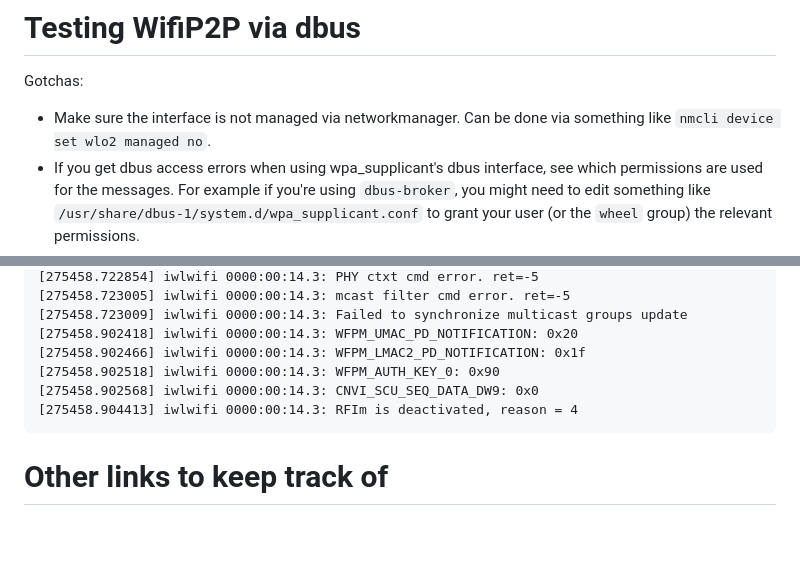
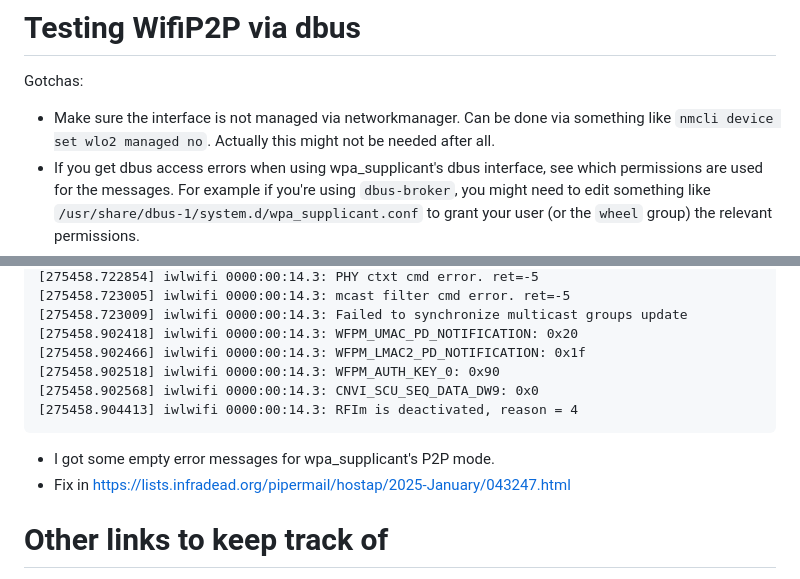
Before and after one commit to emilio/ngn, a Markdown page: README.md, 2 parts joined by grey strips. GitHub-like rendering; blank space fills up the shorter version.

Commit message:
More things to keep track of.

````diff
--- a/README.md
+++ b/README.md
@@ -8,7 +8,7 @@
 
 Gotchas:
 
- * Make sure the interface is not managed via networkmanager. Can be done via something like `nmcli device set wlo2 managed no`.
+ * Make sure the interface is not managed via networkmanager. Can be done via something like `nmcli device set wlo2 managed no`. Actually this might not be needed after all.
  * If you get dbus access errors when using wpa_supplicant's dbus interface, see which permissions are used for the messages. For example if you're using `dbus-broker`, you might need to edit something like `/usr/share/dbus-1/system.d/wpa_supplicant.conf` to grant your user (or the `wheel` group) the relevant permissions.
  * There's no chance of having multiple p2p "contexts" / interfaces per device per spec, however there can be multiple groups: https://lists.infradead.org/pipermail/hostap/2015-September/033754.html
  * I got various wpa_supplicant crashes. Was ready to submit a patch but it's fixed upstream: https://w1.fi/cgit/hostap/commit/?id=015f6a5a0cd1c8b0d40441b9fd9e4c8658bc9493
@@ -159,6 +159,9 @@ Gotchas:
 [275458.904413] iwlwifi 0000:00:14.3: RFIm is deactivated, reason = 4
 ```
 
+ * I got some empty error messages for wpa_supplicant's P2P mode.
+  * Fix in https://lists.infradead.org/pipermail/hostap/2025-January/043247.html
+
 # Other links to keep track of
 
  * https://github.com/dbus2/zbus/issues/1180
````
